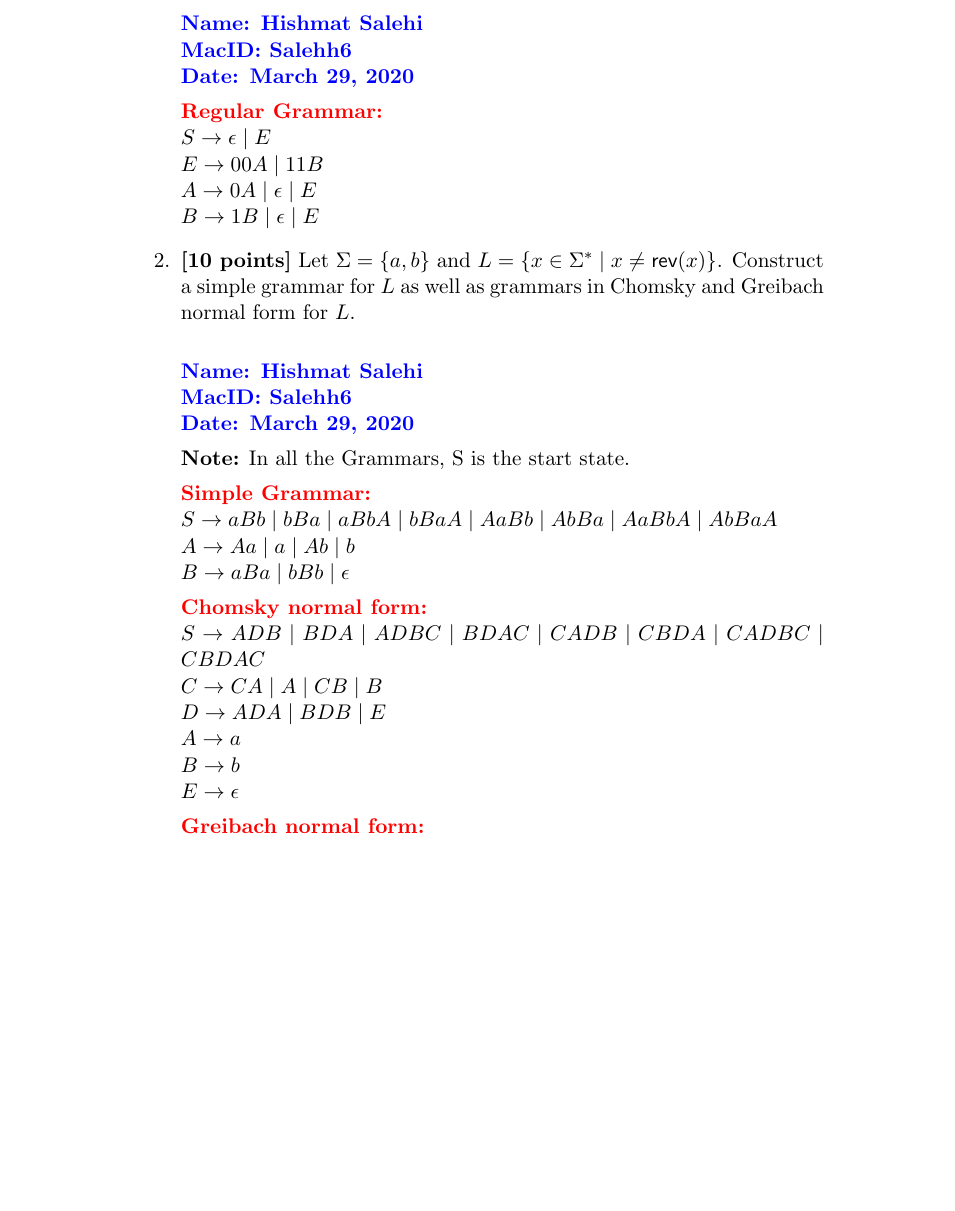
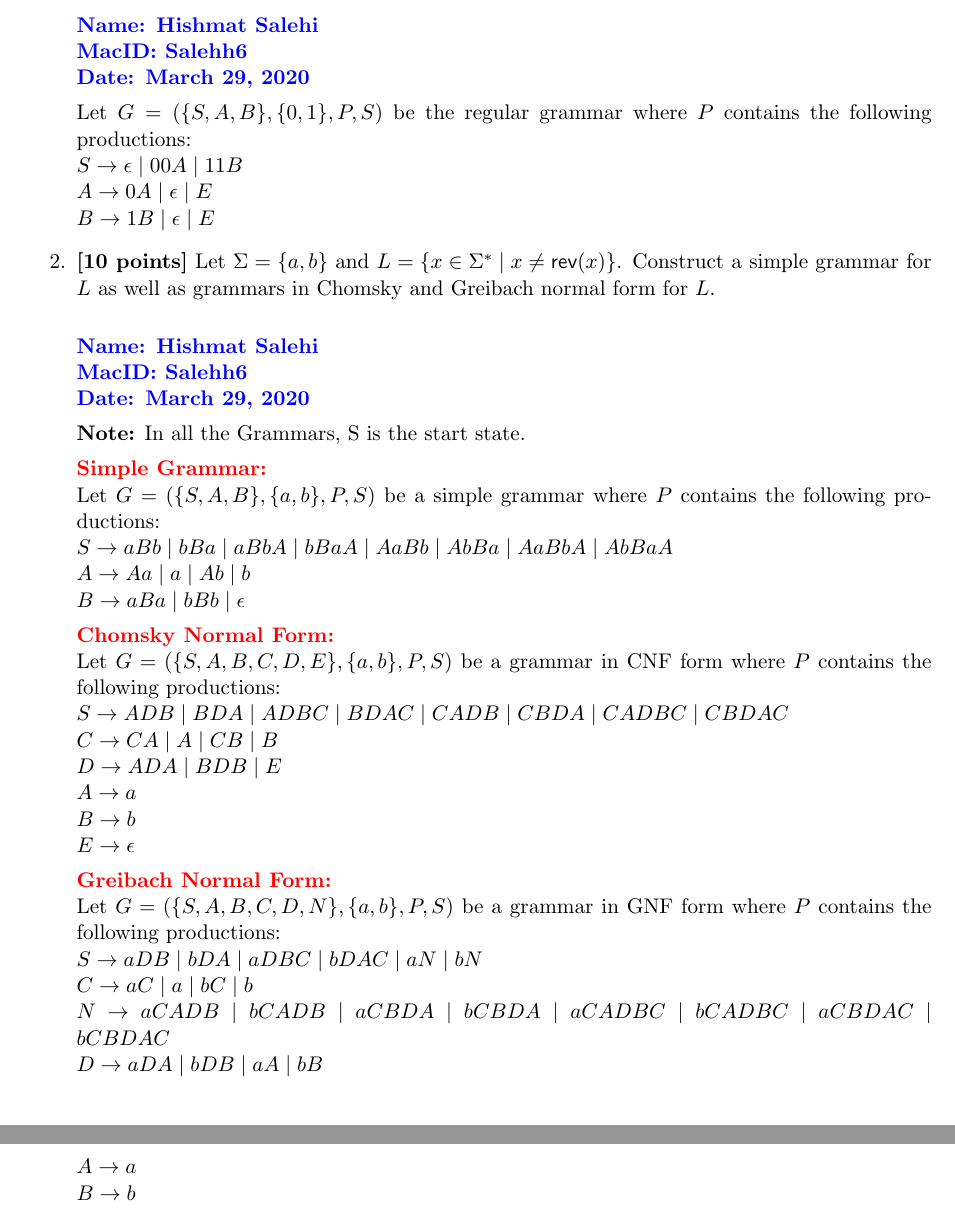
Before and after one commit to hish-school-work/2FA3_salehh6, a LaTeX problem sheet (Assignment9/Assignment_9_salehh6.tex): part of page 2 of 2 before the commit and two parts of pages 2 and 3 of 3 after it, the two joined at a grey line, cut so that both start at the same text, the shorter picture padded with empty space. Compiled offline with pdfLaTeX.

Commit message:
Finished GNF for P2 and simplified P1 even more.

```diff
--- a/Assignment9/Assignment_9_salehh6.tex
+++ b/Assignment9/Assignment_9_salehh6.tex
@@ -10,6 +10,7 @@
 \usetikzlibrary{automata,positioning,arrows}
 \usepackage{diagbox}
 \usepackage{stackrel}
+\usepackage{fullpage}
 
 \renewcommand{\labelenumi}{\theenumi.}
 \renewcommand{\labelenumii}{\theenumii.}
@@ -116,9 +117,8 @@ at 11:50 PM on March 29.
 MacID: Salehh6 \\
 Date: \today}}
 
-  \textcolor{red}{\textbf{Regular Grammar:}} \\
-$S \rightarrow \epsilon \mid E$ \\
-$E \rightarrow 00A \mid 11B$ \\
+Let $G = (\set{S,A,B},\set{0,1}, P, S)$ be the regular grammar where $P$ contains the following productions: \\
+$S \rightarrow \epsilon \mid 00A \mid 11B$ \\
 $A \rightarrow 0A \mid \epsilon \mid E$ \\
 $B \rightarrow 1B \mid \epsilon \mid E$
 
@@ -136,11 +136,13 @@ Date: \today}}
 \textbf{Note:} In all the Grammars, S is the start state.
 
   \textcolor{red}{\textbf{Simple Grammar:}} \\
+Let $G = (\set{S,A,B},\set{a,b}, P, S)$ be a simple grammar where $P$ contains the following productions: \\
 $S \rightarrow aBb \mid bBa \mid aBbA \mid bBaA \mid AaBb \mid AbBa \mid AaBbA \mid AbBaA$ \\
 $A \rightarrow Aa \mid a \mid Ab \mid b$ \\
 $B \rightarrow aBa \mid bBb \mid \epsilon$
 
-  \textcolor{red}{\textbf{Chomsky normal form:}} \\
+  \textcolor{red}{\textbf{Chomsky Normal Form:}} \\
+Let $G = (\set{S,A,B,C,D,E},\set{a,b}, P, S)$ be a grammar in CNF form where $P$ contains the following productions: \\
 $S \rightarrow ADB \mid BDA \mid ADBC \mid BDAC \mid CADB \mid CBDA \mid CADBC \mid CBDAC$ \\
 $C \rightarrow CA \mid A \mid CB \mid B$ \\
 $D \rightarrow ADA \mid BDB \mid E$ \\
@@ -148,7 +150,14 @@ $A \rightarrow a$ \\
 $B \rightarrow b$ \\
 $E \rightarrow \epsilon$
 
-  \textcolor{red}{\textbf{Greibach normal form:}} \\
+  \textcolor{red}{\textbf{Greibach Normal Form:}} \\
+Let $G = (\set{S,A,B,C,D,N},\set{a,b}, P, S)$ be a grammar in GNF form where $P$ contains the following productions: \\
+$S \rightarrow aDB \mid bDA \mid aDBC \mid bDAC \mid aN \mid bN$ \\
+$C \rightarrow aC \mid a \mid bC \mid b$ \\
+$N \rightarrow aCADB \mid bCADB \mid aCBDA \mid bCBDA \mid aCADBC \mid bCADBC \mid aCBDAC \mid bCBDAC$ \\
+$D \rightarrow aDA \mid bDB \mid aA \mid bB$ \\
+$A \rightarrow a$ \\
+$B \rightarrow b$ \\
 
 \ee
 
```
Also changed, not shown: Assignment9/Assignment_9_salehh6.pdf.
